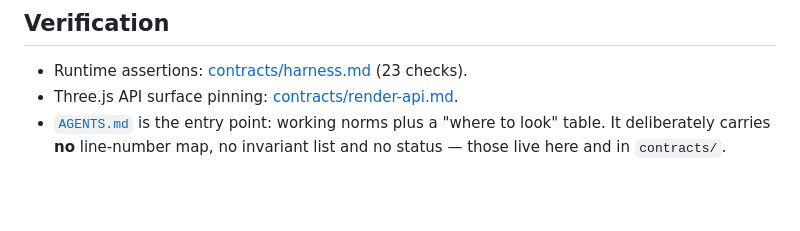
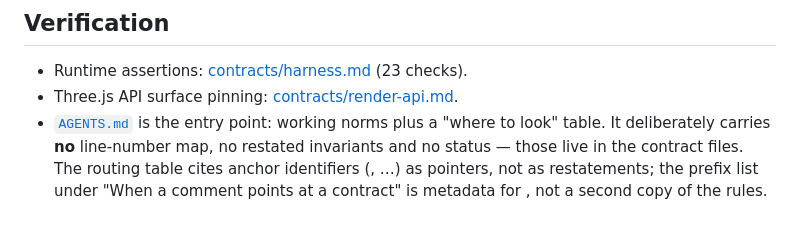
Before and after one commit to grabar-prog/GTA, a Markdown page: methodology/docs/architecture.md, the part around the change. GitHub-like rendering; blank space fills up the shorter version.

Commit message:
docs sync

```diff
--- a/methodology/docs/architecture.md
+++ b/methodology/docs/architecture.md
@@ -70,4 +70,8 @@ generation order, so the city is identical on every load — and any edit that a
 - Runtime assertions: [contracts/harness.md](../contracts/harness.md) (23 checks).
 - Three.js API surface pinning: [contracts/render-api.md](../contracts/render-api.md).
 - [`AGENTS.md`](../../AGENTS.md) is the entry point: working norms plus a "where to look" table. It deliberately
-  carries **no** line-number map, no invariant list and no status — those live here and in `contracts/`.
+  carries **no** line-number map, no restated invariants and no status —
+those live in the contract files. The routing table cites anchor identifiers
+(, …) as pointers, not as restatements; the prefix list under
+"When a comment points at a contract" is metadata for , not a
+second copy of the rules.
```
